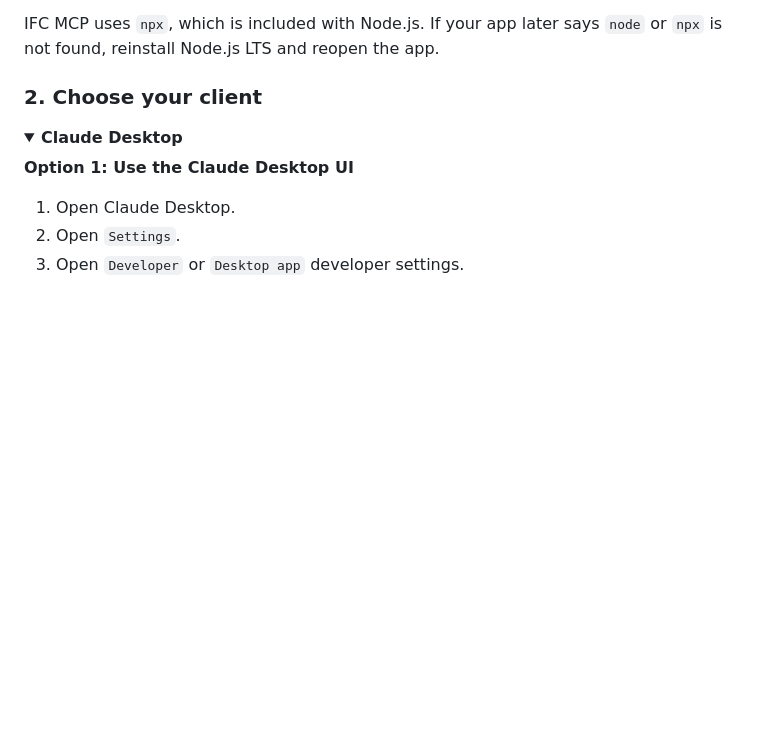
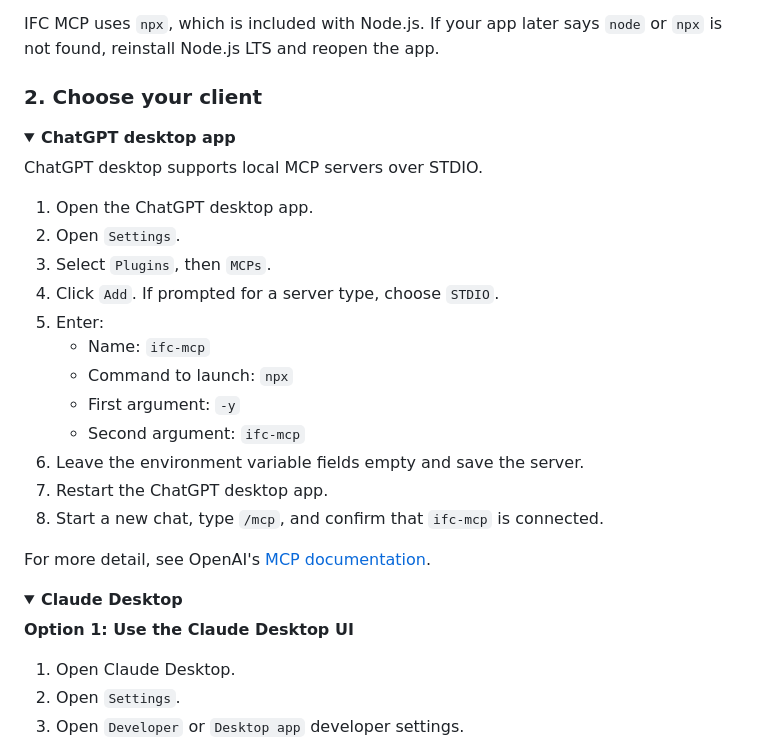
Before and after one commit to flinker-app/ifc-mcp, a Markdown page: README.md, the part around the change. Rendered like a GitHub page; folded sections open; blank space fills up the shorter version.

Commit message:
docs: add ChatGPT desktop MCP setup

```diff
--- a/README.md
+++ b/README.md
@@ -40,6 +40,29 @@ IFC MCP uses `npx`, which is included with Node.js. If your app later says
 `node` or `npx` is not found, reinstall Node.js LTS and reopen the app.
 
 ### 2. Choose your client
+
+<a id="chatgpt-desktop"></a>
+<details>
+<summary><strong>ChatGPT desktop app</strong></summary>
+
+ChatGPT desktop supports local MCP servers over STDIO.
+
+1. Open the ChatGPT desktop app.
+2. Open `Settings`.
+3. Select `Plugins`, then `MCPs`.
+4. Click `Add`. If prompted for a server type, choose `STDIO`.
+5. Enter:
+   - Name: `ifc-mcp`
+   - Command to launch: `npx`
+   - First argument: `-y`
+   - Second argument: `ifc-mcp`
+6. Leave the environment variable fields empty and save the server.
+7. Restart the ChatGPT desktop app.
+8. Start a new chat, type `/mcp`, and confirm that `ifc-mcp` is connected.
+
+For more detail, see OpenAI's [MCP documentation](https://learn.chatgpt.com/docs/extend/mcp).
+
+</details>
 
 <a id="claude-desktop"></a>
 <details>
```
